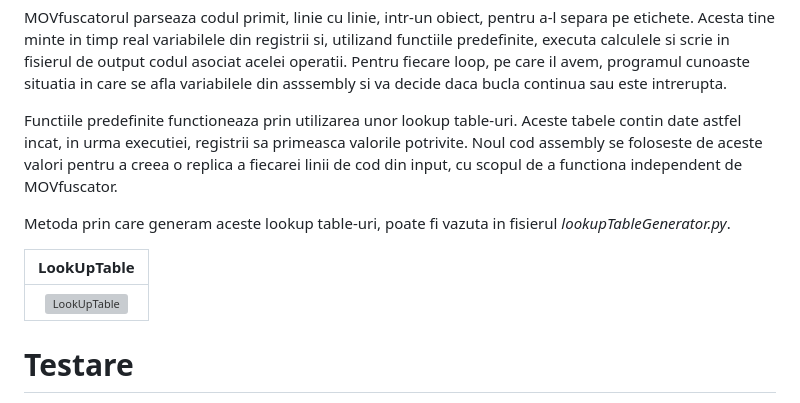
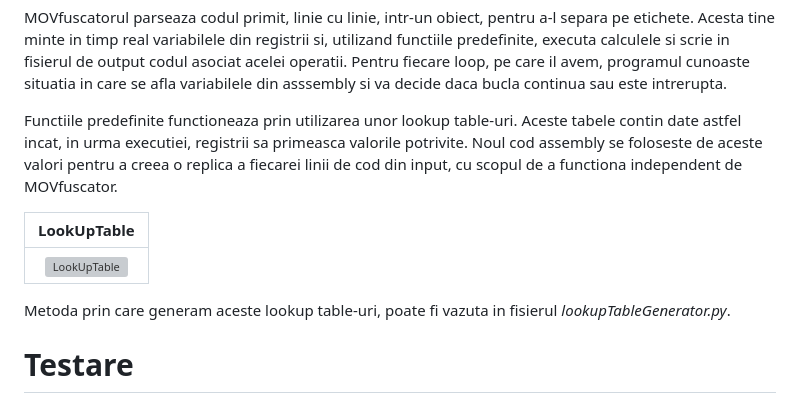
Before and after one commit to fanceapa1/MoVfuscator, a Markdown page: README.md, the part around the change. Drawn GitHub-style; grey boxes are pictures that could not be loaded.

```diff
--- a/README.md
+++ b/README.md
@@ -39,13 +39,11 @@ Functiile predefinite functioneaza prin utilizarea unor lookup table-uri. Aceste
 valorile potrivite. Noul cod assembly se foloseste de aceste valori pentru a creea o replica a fiecarei linii de cod din input, cu scopul de a functiona
 independent de MOVfuscator.
 
-Metoda prin care generam aceste lookup table-uri, poate fi vazuta in fisierul _lookupTableGenerator.py_.
-
 | LookUpTable                     |
 |:------------------------------------------:|
 | ![LookUpTable](https://github.com/user-attachments/assets/0c3a5059-0768-4ae4-a33a-063d0e7043ac)         |
 
-
+Metoda prin care generam aceste lookup table-uri, poate fi vazuta in fisierul _lookupTableGenerator.py_.
 
 # Testare
 Pentru a verifica daca MOVfuscatorul functioneaza, puteti descarca cateva coduri urmand folder-ele astfel:
```
